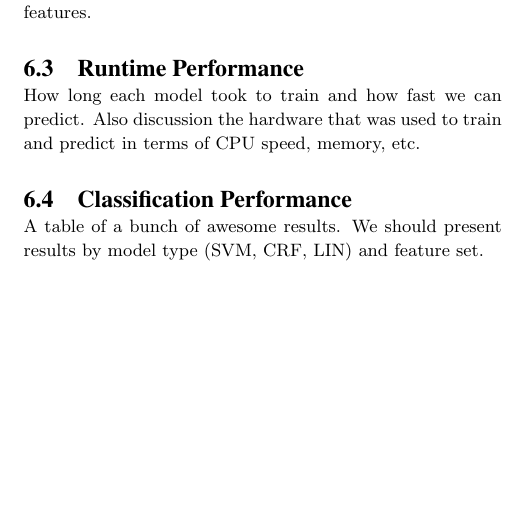
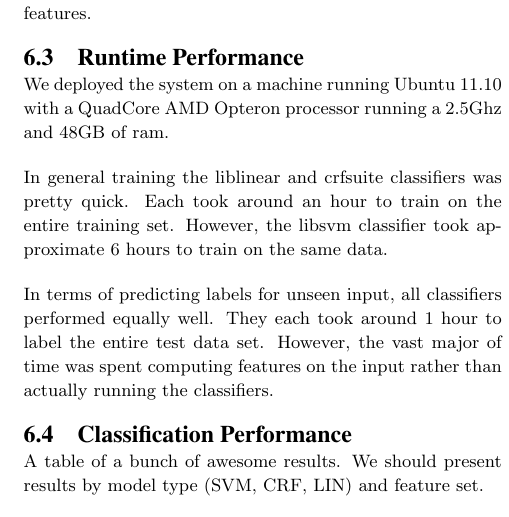
Before and after one commit to tnaumann/ConceptExtraction, a LaTeX document (paper/paper.tex): part of one column of page 7 of 7, cut so that both start at the same text, the shorter picture padded with empty space. Compiled offline with pdfLaTeX.

Commit message:
Fixing a typo in the system diagram and adding a part of the results section.

```diff
--- a/paper/paper.tex
+++ b/paper/paper.tex
@@ -330,7 +330,11 @@ Overall we trained a total of 23 models using the entire data set. One model was
 
 \subsection{Runtime Performance}
 
-How long each model took to train and how fast we can predict. Also discussion the hardware that was used to train and predict in terms of CPU speed, memory, etc.
+We deployed the system on a machine running Ubuntu 11.10 with a QuadCore AMD Opteron processor running a 2.5Ghz and 48GB of ram.
+
+In general training the liblinear and crfsuite classifiers was pretty quick. Each took around an hour to train on the entire training set. However, the libsvm classifier took approximate 6 hours to train on the same data.
+
+In terms of predicting labels for unseen input, all classifiers performed equally well. They each took around 1 hour to label the entire test data set. However, the vast major of time was spent computing features on the input rather than actually running the classifiers.
 
 \subsection{Classification Performance}
 
```
Also changed, not shown: paper/figures/system.pdf, 1 other file.
